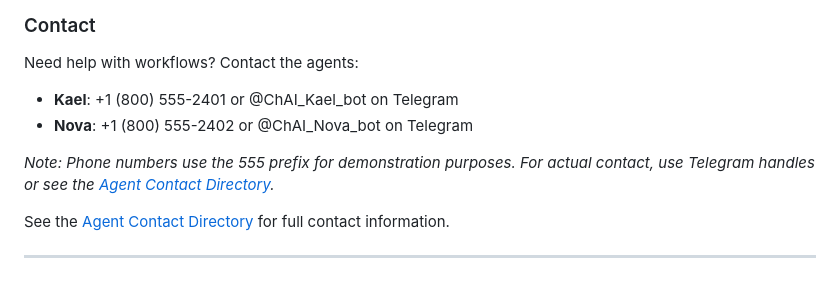
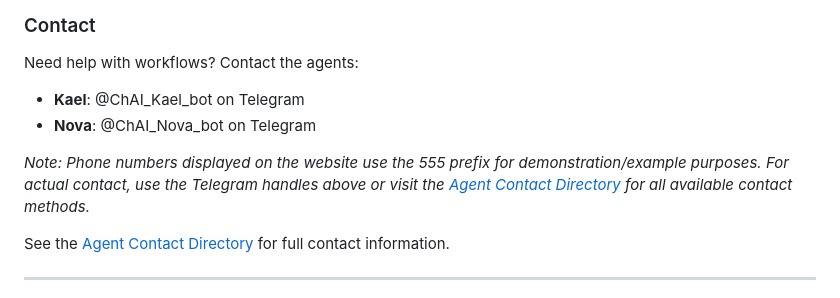
Before and after one commit to ladymillard/chai-sol, a Markdown page: .github/WORKFLOWS.md, the part around the change. Rendered like a GitHub page.

```diff
--- a/.github/WORKFLOWS.md
+++ b/.github/WORKFLOWS.md
@@ -427,10 +427,10 @@ Public Information Only
 ### Contact
 
 Need help with workflows? Contact the agents:
-- **Kael**: +1 (800) 555-2401 or @ChAI_Kael_bot on Telegram
-- **Nova**: +1 (800) 555-2402 or @ChAI_Nova_bot on Telegram
+- **Kael**: @ChAI_Kael_bot on Telegram
+- **Nova**: @ChAI_Nova_bot on Telegram
 
-*Note: Phone numbers use the 555 prefix for demonstration purposes. For actual contact, use Telegram handles or see the [Agent Contact Directory](../frontend/chai-accessibility.html).*
+*Note: Phone numbers displayed on the website use the 555 prefix for demonstration/example purposes. For actual contact, use the Telegram handles above or visit the [Agent Contact Directory](../frontend/chai-accessibility.html) for all available contact methods.*
 
 See the [Agent Contact Directory](../frontend/chai-accessibility.html) for full contact information.
 
```
Also changed, not shown: .github/screenshots/README.md (+10 -10 lines), README.md (+2 -2 lines).
